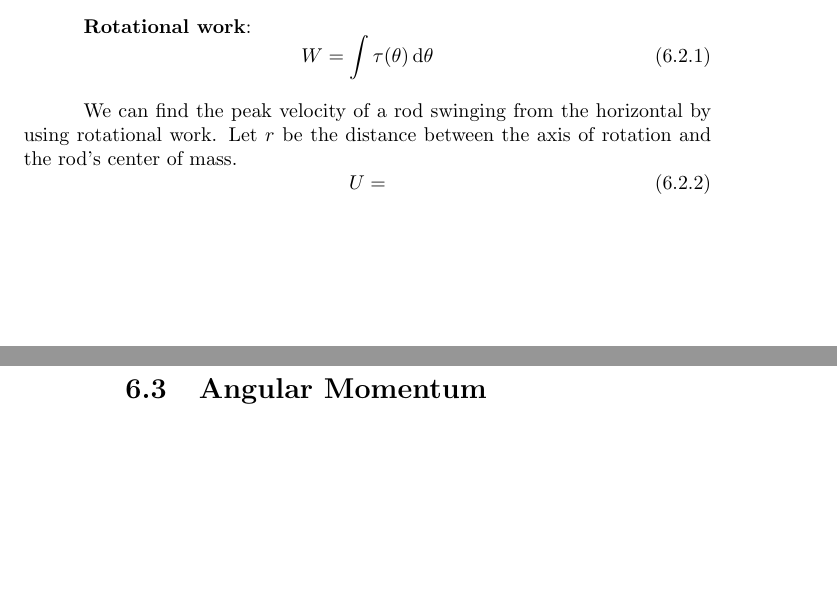
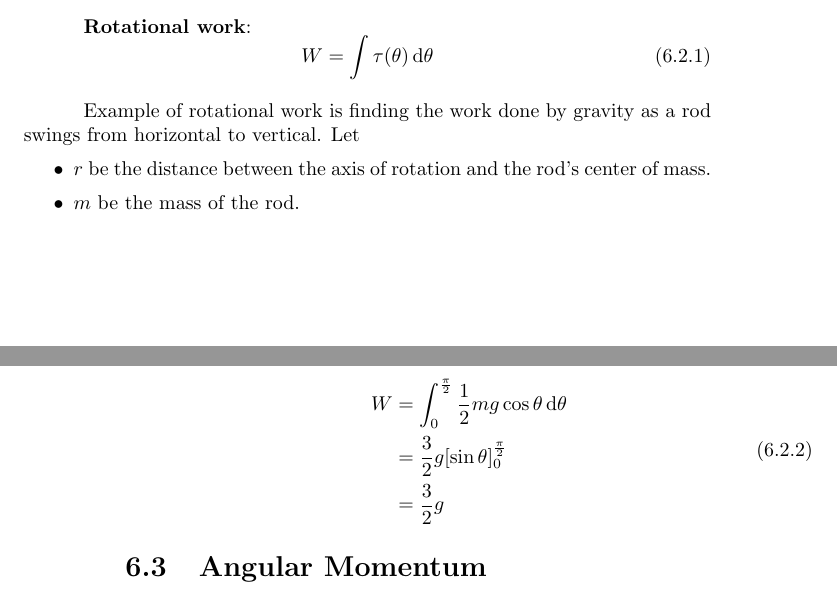
Before and after one commit to Eric2422/physics-notes, a LaTeX thesis (vol1-mechanics/vol1-mechanics.tex): two parts of pages 31 and 32 of 43, joined at a grey line, cut so that both start at the same text, the shorter picture padded with empty space. Compiled offline with pdfLaTeX.

Commit message:
Add work of falling rod

```diff
--- a/vol1-mechanics/vol1-mechanics.tex
+++ b/vol1-mechanics/vol1-mechanics.tex
@@ -1077,16 +1077,22 @@ where
     W = \int \tau(\theta) \odif{\theta}
 \end{equation}
 
-We can find the peak velocity of a rod swinging from the horizontal
-by using rotational work.
-Let \(r\) be the distance between the axis of rotation
-and the rod's center of mass.
+Example of rotational work is finding the work done by gravity
+as a rod swings from horizontal to vertical.
+Let
+\begin{itemize}
+    \item
+        \(r\) be the distance between the axis of rotation
+        and the rod's center of mass.
+    \item \(m\) be the mass of the rod.
+\end{itemize}
 \begin{equation}
     \begin{aligned}
-        U =
+        W &= \int_0^\frac{\pi}{2} \frac{1}{2} m g \cos\theta \odif{\theta} \\
+        &= \frac{3}{2} g [\sin\theta]_0^\frac{\pi}{2} \\
+        &= \frac{3}{2} g
     \end{aligned}
 \end{equation}
-
 
 \section{Angular Momentum}
 
```
